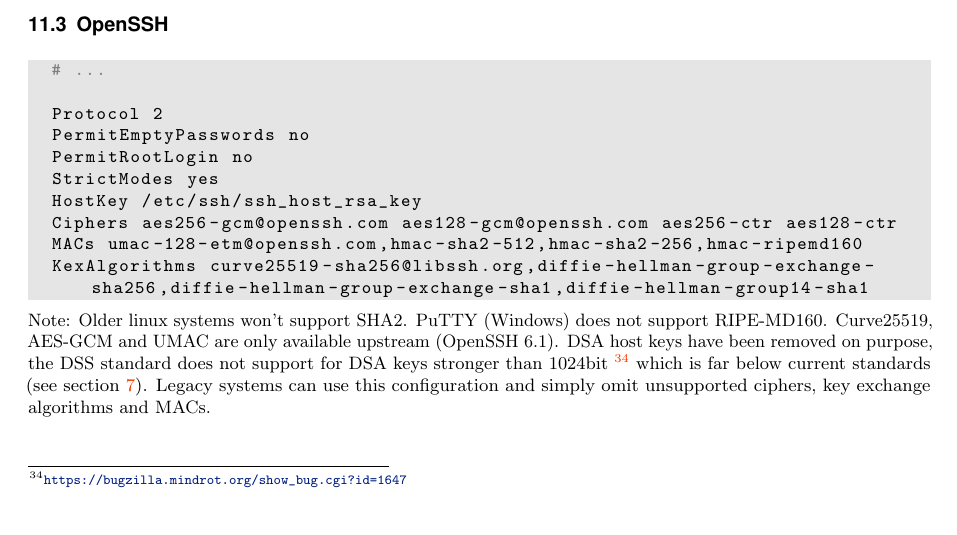
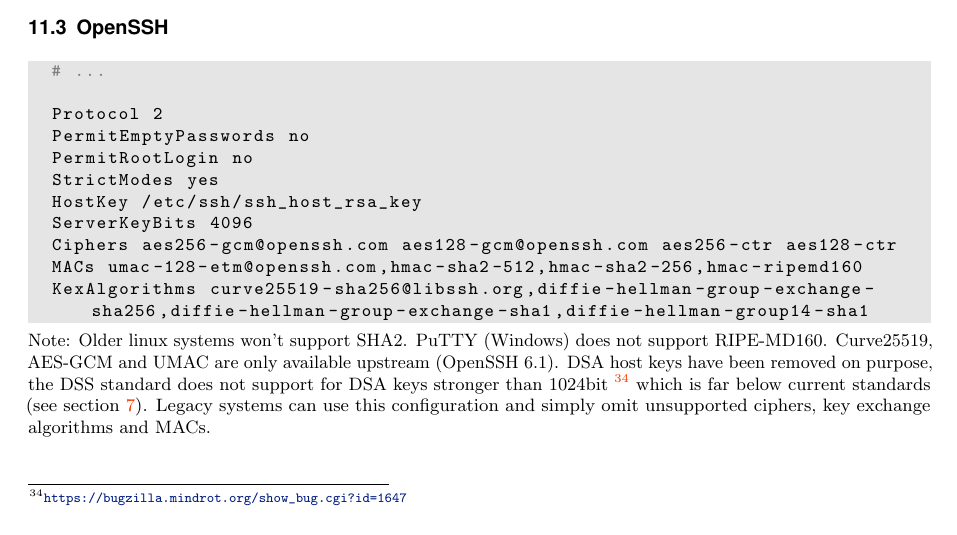
Before and after one commit to BetterCrypto/Applied-Crypto-Hardening, a LaTeX document (src/applied-crypto-hardening.tex, which reads src/practical_settings/mailserver.tex): part of page 20 of 36, cut so that both start at the same text. Compiled offline with pdfLaTeX.

Commit message:
added openssh ServerKeyBits (set to 4096)

```diff
--- a/src/practical_settings/mailserver.tex
+++ b/src/practical_settings/mailserver.tex
@@ -400,6 +400,7 @@
 	PermitRootLogin no
 	StrictModes yes
 	HostKey /etc/ssh/ssh_host_rsa_key
+	ServerKeyBits 4096
 	Ciphers aes256-gcm@openssh.com aes128-gcm@openssh.com aes256-ctr aes128-ctr
 	MACs umac-128-etm@openssh.com,hmac-sha2-512,hmac-sha2-256,hmac-ripemd160
 	KexAlgorithms curve25519-sha256@libssh.org,diffie-hellman-group-exchange-sha256,diffie-hellman-group-exchange-sha1,diffie-hellman-group14-sha1
```
